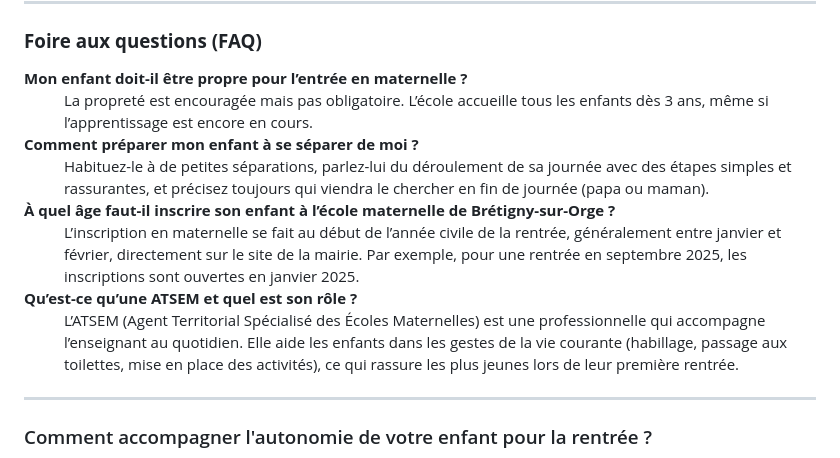
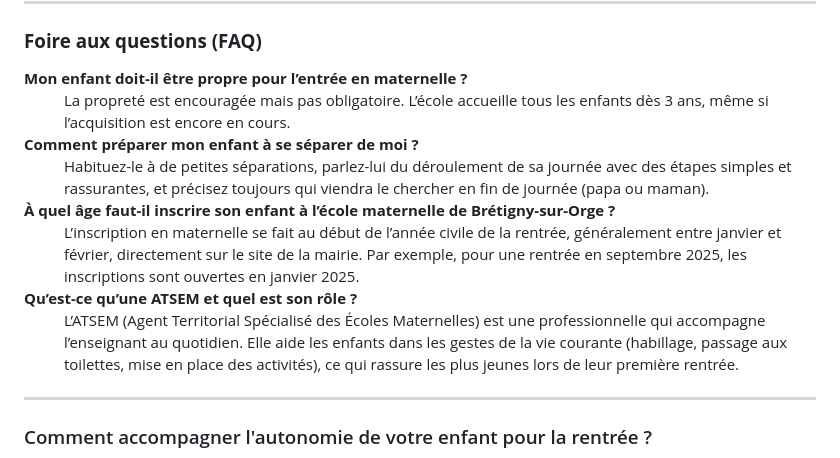
Before and after one commit to Celinahub/audit-sauvegarde-blog-assmat-eleventy, a Markdown page: posts/petite-enfance-bretigny-91/ecole-bretigny-sur-orge.md, the part around the change. Rendered like a GitHub page.

```diff
--- a/posts/petite-enfance-bretigny-91/ecole-bretigny-sur-orge.md
+++ b/posts/petite-enfance-bretigny-91/ecole-bretigny-sur-orge.md
@@ -107,7 +107,7 @@ Avant de nouvelles aventures à l'école, votre enfant a encore beaucoup à expl
 
 <dl>
   <dt><strong>Mon enfant doit-il être propre pour l’entrée en maternelle ?</strong></dt>
-  <dd>La propreté est encouragée mais pas obligatoire. L’école accueille tous les enfants dès 3 ans, même si l’apprentissage est encore en cours.</dd>
+  <dd>La propreté est encouragée mais pas obligatoire. L’école accueille tous les enfants dès 3 ans, même si l’acquisition est encore en cours.</dd>
 
   <dt><strong>Comment préparer mon enfant à se séparer de moi ?</strong></dt>
   <dd>Habituez-le à de petites séparations, parlez-lui du déroulement de sa journée avec des étapes simples et rassurantes, et précisez toujours qui viendra le chercher en fin de journée (papa ou maman).</dd>
@@ -130,7 +130,7 @@ Avant de nouvelles aventures à l'école, votre enfant a encore beaucoup à expl
       "name": "Mon enfant doit-il être propre pour l’entrée en maternelle ?",
       "acceptedAnswer": {
         "@type": "Answer",
-        "text": "La propreté est encouragée mais pas obligatoire. L’école accueille tous les enfants dès 3 ans, même si l’apprentissage est encore en cours."
+        "text": "La propreté est encouragée mais pas obligatoire. L’école accueille tous les enfants dès 3 ans, même si l’acquisition est encore en cours."
       }
     },
     {
```
